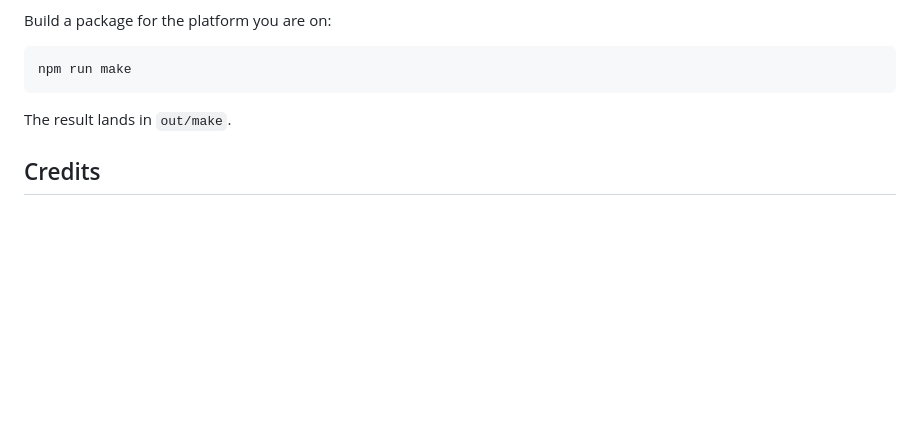
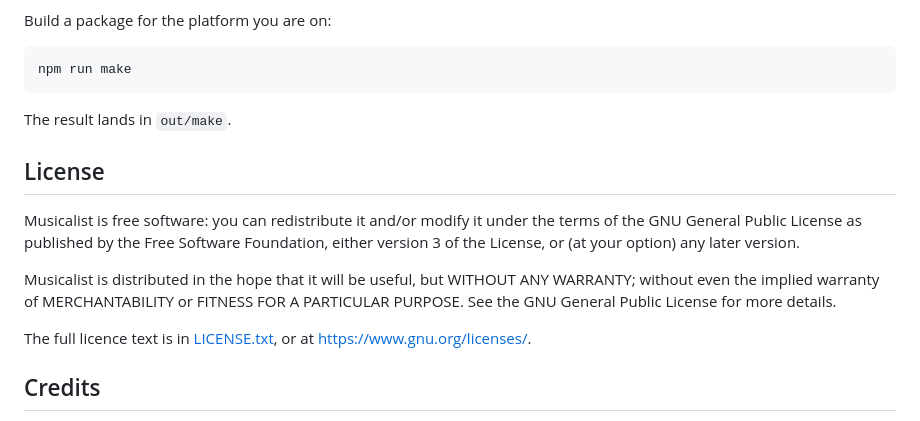
Before and after one commit to KotvicCodes/musicalist, a Markdown page: README.md, the part around the change. GitHub-like rendering; blank space fills up the shorter version.

Commit message:
docs: state the or-later licence grant
- added a license section carrying the standard GPL notice, so the or-later grant is stated in the project itself rather than only in package.json metadata
- pointed at LICENSE.txt, which stays verbatim since the GPL text may not be altered

```diff
--- a/README.md
+++ b/README.md
@@ -110,6 +110,14 @@ npm run make
 
 The result lands in `out/make`.
 
+## License
+
+Musicalist is free software: you can redistribute it and/or modify it under the terms of the GNU General Public License as published by the Free Software Foundation, either version 3 of the License, or (at your option) any later version.
+
+Musicalist is distributed in the hope that it will be useful, but WITHOUT ANY WARRANTY; without even the implied warranty of MERCHANTABILITY or FITNESS FOR A PARTICULAR PURPOSE. See the GNU General Public License for more details.
+
+The full licence text is in [LICENSE.txt](LICENSE.txt), or at <https://www.gnu.org/licenses/>.
+
 ## Credits
 
 Metadata comes from [Spotify](https://developer.spotify.com/documentation/web-api) and [MusicBrainz](https://musicbrainz.org), the latter licensed under [CC0 and CC BY-NC-SA](https://musicbrainz.org/doc/About/Data_License). Musicalist is not affiliated with or endorsed by either.
```
